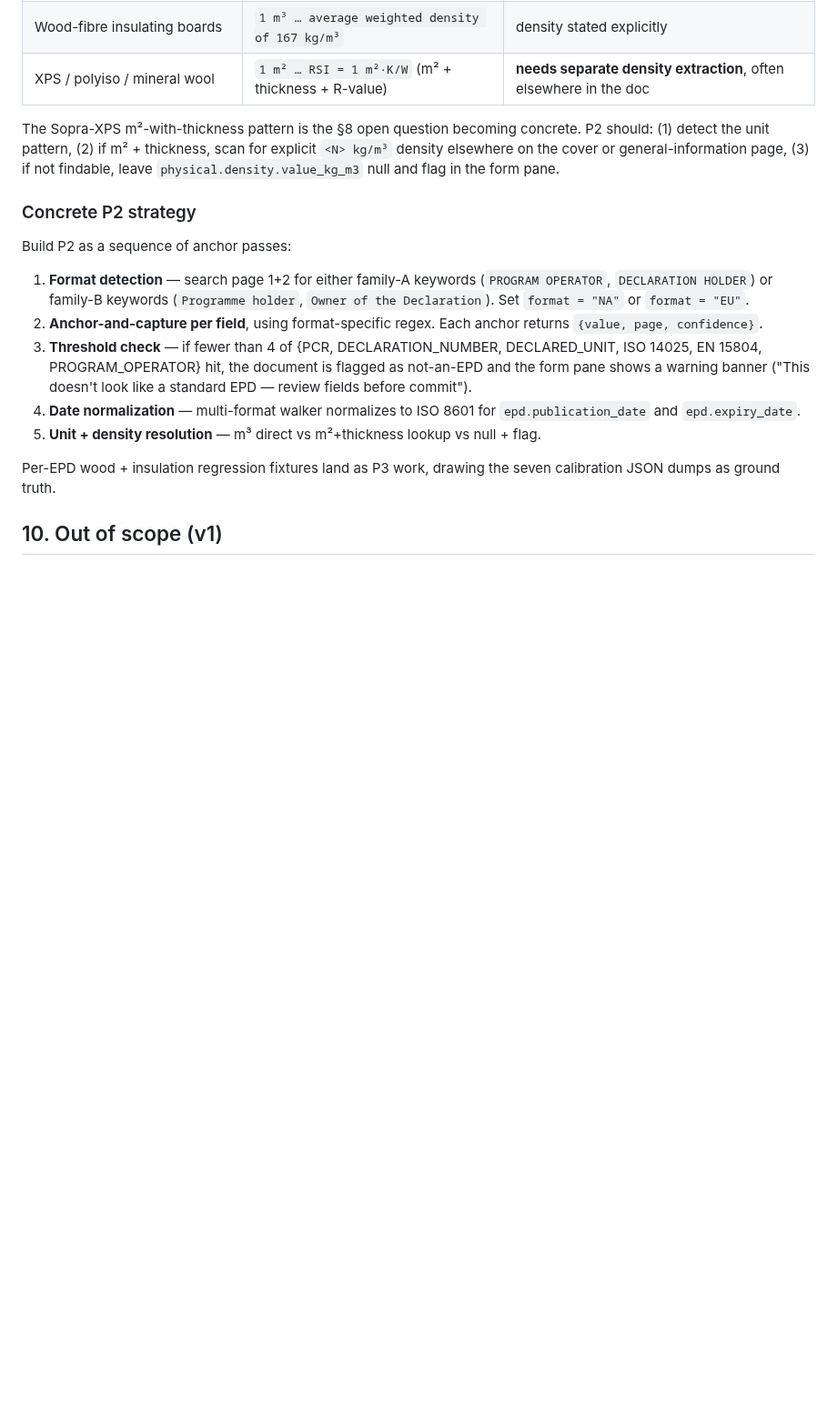
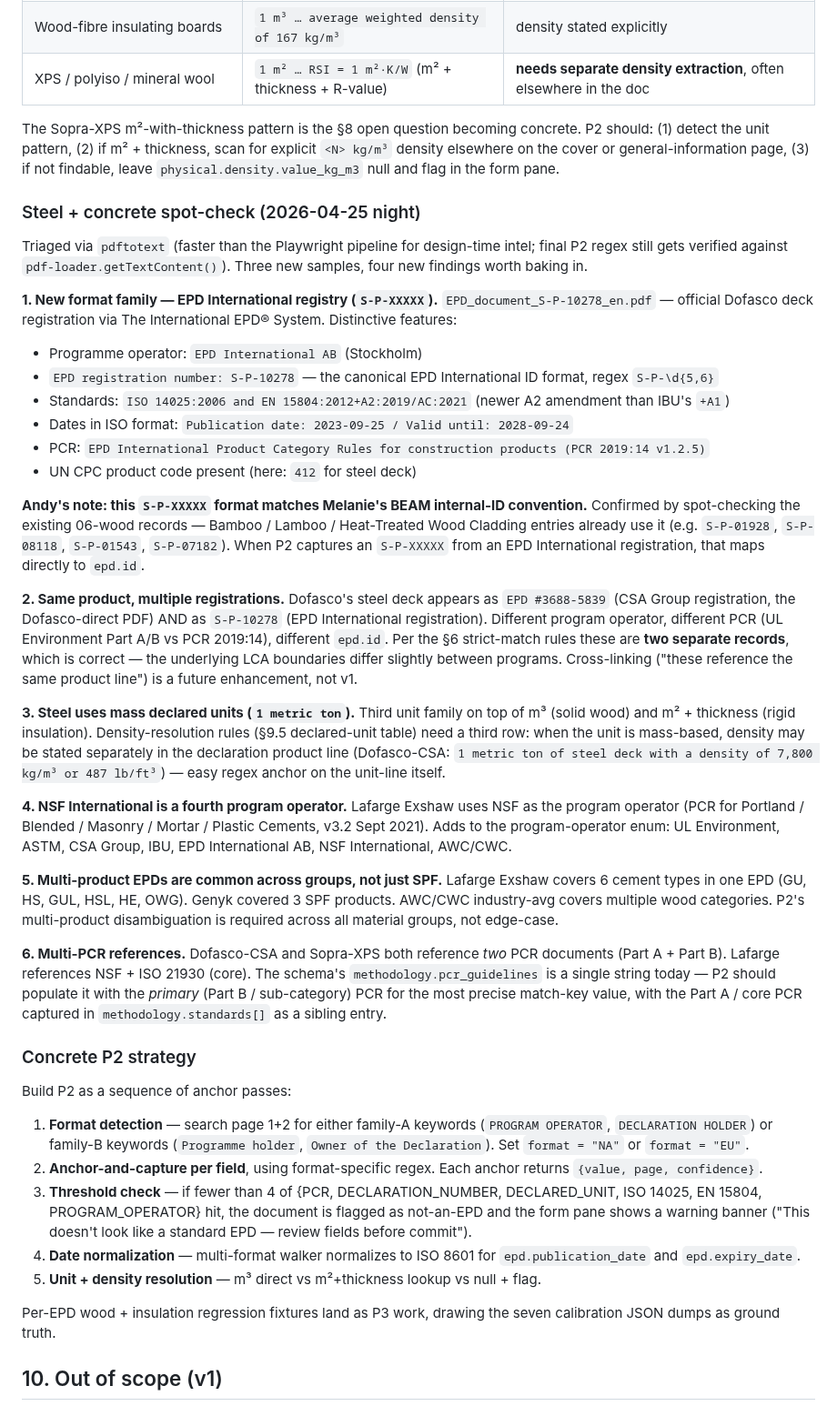
Before and after one commit to arossti/OpenBuilding, a Markdown page: docs/workplans/EPD-Parser.md, the part around the change. Shown at 91% size. Rendered like a GitHub page; blank space fills up the shorter version.

Commit message:
EPD-Parser P1: steel + concrete spot-check addendum to §9.5
Triaged 3 new samples via pdftotext to surface format families
before P2 UX scaffold work begins. Five findings worth baking in:

1. EPD International registry format (S-P-XXXXX) is a new fourth
   format family. Andy's note: this matches Melanie's internal-ID
   convention in BEAM, and confirmed by spot-checking existing
   wood records (Bamboo / Lamboo / Heat-Treated Wood Cladding all
   use S-P-XXXXX). When P2 captures an S-P-XXXXX from an EPD
   International registration, it maps directly to epd.id.

2. Same product, multiple registrations. Dofasco steel deck
   exists as both #3688-5839 (CSA Group) and S-P-10278 (EPD
   International). Per §6 strict-match these are correctly two
   separate records (different program / PCR / id).

3. Steel uses mass declared units (1 metric ton) — third unit
   family alongside m³ and m²+thickness. Density often stated in
   the declaration-product line itself.

4. NSF International is a fourth program operator (Lafarge
   cement). Enum expands: UL Environment / ASTM / CSA Group / IBU
   / EPD International AB / NSF International / AWC&CWC.

5. Multi-product EPDs are common across groups (Lafarge covers 6
   cement types; Genyk covered 3 SPFs; AWC/CWC covers multiple
   wood categories). Multi-product disambiguation is a v1
   requirement, not edge-case.

6. Multi-PCR references — NA-format EPDs commonly cite Part A +
   Part B PCRs. P2 populates methodology.pcr_guidelines with the
   sub-category (Part B) string for the strictest match-key, with
   the core (Part A) captured in methodology.standards[].

Co-Authored-By: Claude Opus 4.7 (1M context) <noreply@anthropic.com>

```diff
--- a/docs/workplans/EPD-Parser.md
+++ b/docs/workplans/EPD-Parser.md
@@ -361,6 +361,30 @@ P2 date parsing needs a multi-format walker. ISO normalization is the §5 schema
 
 The Sopra-XPS m²-with-thickness pattern is the §8 open question becoming concrete. P2 should: (1) detect the unit pattern, (2) if m² + thickness, scan for explicit `<N> kg/m³` density elsewhere on the cover or general-information page, (3) if not findable, leave `physical.density.value_kg_m3` null and flag in the form pane.
 
+### Steel + concrete spot-check (2026-04-25 night)
+
+Triaged via `pdftotext` (faster than the Playwright pipeline for design-time intel; final P2 regex still gets verified against `pdf-loader.getTextContent()`). Three new samples, four new findings worth baking in.
+
+**1. New format family — EPD International registry (`S-P-XXXXX`).** `EPD_document_S-P-10278_en.pdf` — official Dofasco deck registration via The International EPD® System. Distinctive features:
+- Programme operator: `EPD International AB` (Stockholm)
+- `EPD registration number: S-P-10278` — the canonical EPD International ID format, regex `S-P-\d{5,6}`
+- Standards: `ISO 14025:2006 and EN 15804:2012+A2:2019/AC:2021` (newer A2 amendment than IBU's `+A1`)
+- Dates in ISO format: `Publication date: 2023-09-25 / Valid until: 2028-09-24`
+- PCR: `EPD International Product Category Rules for construction products (PCR 2019:14 v1.2.5)`
+- UN CPC product code present (here: `412` for steel deck)
+
+**Andy's note: this `S-P-XXXXX` format matches Melanie's BEAM internal-ID convention.** Confirmed by spot-checking the existing 06-wood records — Bamboo / Lamboo / Heat-Treated Wood Cladding entries already use it (e.g. `S-P-01928`, `S-P-08118`, `S-P-01543`, `S-P-07182`). When P2 captures an `S-P-XXXXX` from an EPD International registration, that maps directly to `epd.id`.
+
+**2. Same product, multiple registrations.** Dofasco's steel deck appears as `EPD #3688-5839` (CSA Group registration, the Dofasco-direct PDF) AND as `S-P-10278` (EPD International registration). Different program operator, different PCR (UL Environment Part A/B vs PCR 2019:14), different `epd.id`. Per the §6 strict-match rules these are **two separate records**, which is correct — the underlying LCA boundaries differ slightly between programs. Cross-linking ("these reference the same product line") is a future enhancement, not v1.
+
+**3. Steel uses mass declared units (`1 metric ton`).** Third unit family on top of m³ (solid wood) and m² + thickness (rigid insulation). Density-resolution rules (§9.5 declared-unit table) need a third row: when the unit is mass-based, density may be stated separately in the declaration product line (Dofasco-CSA: `1 metric ton of steel deck with a density of 7,800 kg/m³ or 487 lb/ft³`) — easy regex anchor on the unit-line itself.
+
+**4. NSF International is a fourth program operator.** Lafarge Exshaw uses NSF as the program operator (PCR for Portland / Blended / Masonry / Mortar / Plastic Cements, v3.2 Sept 2021). Adds to the program-operator enum: UL Environment, ASTM, CSA Group, IBU, EPD International AB, NSF International, AWC/CWC.
+
+**5. Multi-product EPDs are common across groups, not just SPF.** Lafarge Exshaw covers 6 cement types in one EPD (GU, HS, GUL, HSL, HE, OWG). Genyk covered 3 SPF products. AWC/CWC industry-avg covers multiple wood categories. P2's multi-product disambiguation is required across all material groups, not edge-case.
+
+**6. Multi-PCR references.** Dofasco-CSA and Sopra-XPS both reference *two* PCR documents (Part A + Part B). Lafarge references NSF + ISO 21930 (core). The schema's `methodology.pcr_guidelines` is a single string today — P2 should populate it with the *primary* (Part B / sub-category) PCR for the most precise match-key value, with the Part A / core PCR captured in `methodology.standards[]` as a sibling entry.
+
 ### Concrete P2 strategy
 
 Build P2 as a sequence of anchor passes:
```
